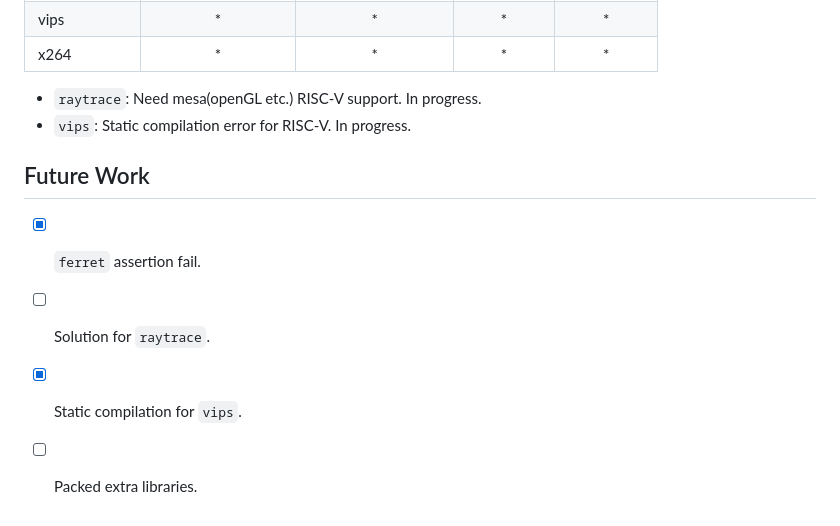
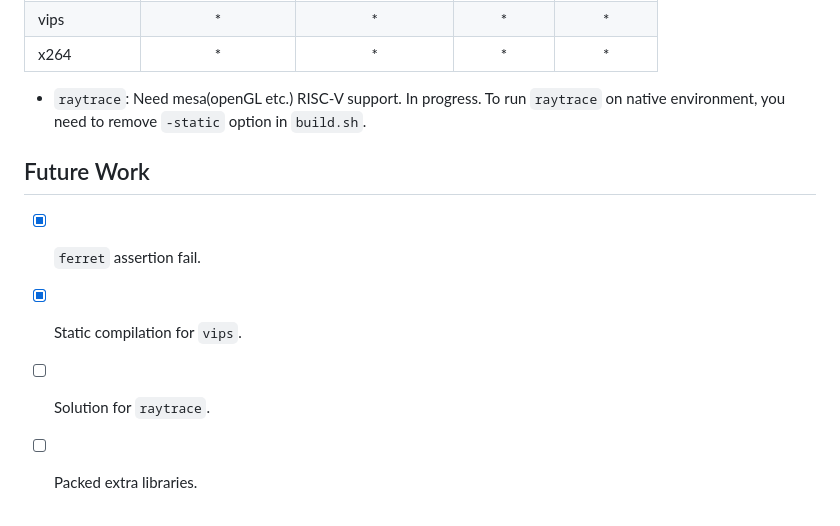
Before and after one commit to ChrisYzcc/parsec-riscv, a Markdown page: README.md, the part around the change. GitHub-like rendering.

```diff
--- a/README.md
+++ b/README.md
@@ -57,11 +57,10 @@ RISC-V Platfrom: QEMU, Kunminghu Config
 | vips          | *                     | *                     | *             | *             |
 | x264          | *                     | *                     | *             | *             |
 
-* `raytrace`: Need mesa(openGL etc.) RISC-V support. In progress.
-* `vips`: Static compilation error for RISC-V. In progress.
+* `raytrace`: Need mesa(openGL etc.) RISC-V support. In progress. To run `raytrace` on native environment, you need to remove `-static` option in `build.sh`.
 
 ## Future Work
 - [x] `ferret` assertion fail.
+- [x] Static compilation for `vips`.
 - [ ] Solution for `raytrace`.
-- [x] Static compilation for `vips`.
 - [ ] Packed extra libraries.
```
